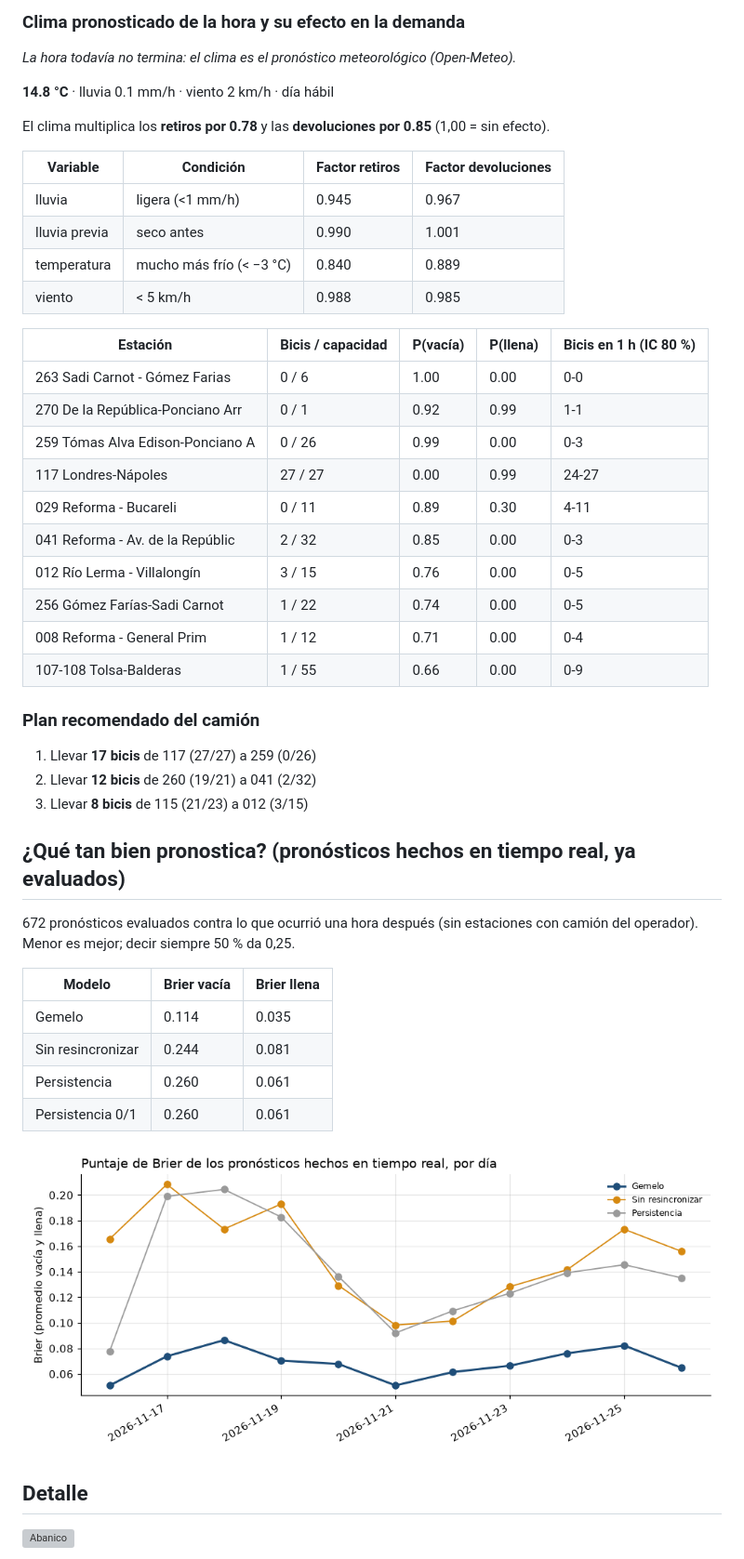
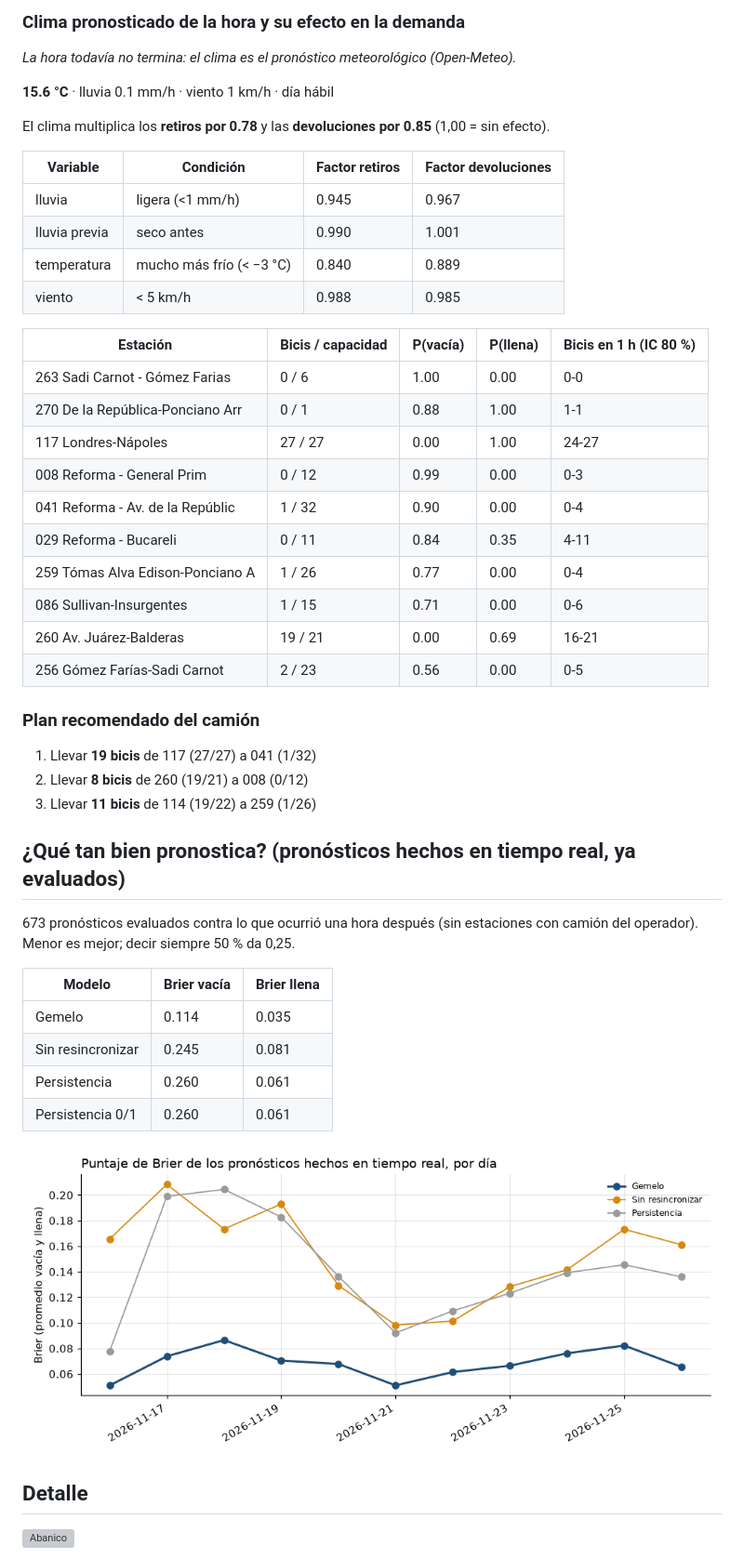
Before and after one commit to ignaburger68-hub/ecobici-gemelo, a Markdown page: gemelo_vivo/README.md, the part around one of its changes. Shown at 93% size. Drawn GitHub-style; pictures changed too: gemelo_vivo/brier_vivo.png; grey boxes are pictures that could not be loaded.

Commit message:
Lecturas 2026-11-26 17:35 UTC

```diff
--- a/gemelo_vivo/README.md
+++ b/gemelo_vivo/README.md
@@ -10,7 +10,7 @@ Página actualizada automáticamente el 26/11/2026 11:20 (hora de Ciudad de Méx
 
 _La hora todavía no termina: el clima es el pronóstico meteorológico (Open-Meteo)._
 
-**14.8 °C** · lluvia 0.1 mm/h · viento 2 km/h · día hábil
+**15.6 °C** · lluvia 0.1 mm/h · viento 1 km/h · día hábil
 
 El clima multiplica los **retiros por 0.78** y las **devoluciones por 0.85** (1,00 = sin efecto).
 
@@ -24,30 +24,30 @@ El clima multiplica los **retiros por 0.78** y las **devoluciones por 0.85** (1,
 | Estación | Bicis / capacidad | P(vacía) | P(llena) | Bicis en 1 h (IC 80 %) |
 | --- | --- | --- | --- | --- |
 | 263 Sadi Carnot - Gómez Farias | 0 / 6 | 1.00 | 0.00 | 0-0 |
-| 270 De la República-Ponciano Arr | 0 / 1 | 0.92 | 0.99 | 1-1 |
-| 259 Tómas Alva Edison-Ponciano A | 0 / 26 | 0.99 | 0.00 | 0-3 |
-| 117 Londres-Nápoles | 27 / 27 | 0.00 | 0.99 | 24-27 |
-| 029 Reforma - Bucareli | 0 / 11 | 0.89 | 0.30 | 4-11 |
-| 041 Reforma - Av. de la Repúblic | 2 / 32 | 0.85 | 0.00 | 0-3 |
-| 012 Río Lerma - Villalongín | 3 / 15 | 0.76 | 0.00 | 0-5 |
-| 256 Gómez Farías-Sadi Carnot | 1 / 22 | 0.74 | 0.00 | 0-5 |
-| 008 Reforma - General Prim | 1 / 12 | 0.71 | 0.00 | 0-4 |
-| 107-108 Tolsa-Balderas | 1 / 55 | 0.66 | 0.00 | 0-9 |
+| 270 De la República-Ponciano Arr | 0 / 1 | 0.88 | 1.00 | 1-1 |
+| 117 Londres-Nápoles | 27 / 27 | 0.00 | 1.00 | 24-27 |
+| 008 Reforma - General Prim | 0 / 12 | 0.99 | 0.00 | 0-3 |
+| 041 Reforma - Av. de la Repúblic | 1 / 32 | 0.90 | 0.00 | 0-4 |
+| 029 Reforma - Bucareli | 0 / 11 | 0.84 | 0.35 | 4-11 |
+| 259 Tómas Alva Edison-Ponciano A | 1 / 26 | 0.77 | 0.00 | 0-4 |
+| 086 Sullivan-Insurgentes | 1 / 15 | 0.71 | 0.00 | 0-6 |
+| 260 Av. Juárez-Balderas | 19 / 21 | 0.00 | 0.69 | 16-21 |
+| 256 Gómez Farías-Sadi Carnot | 2 / 23 | 0.56 | 0.00 | 0-5 |
 
 ### Plan recomendado del camión
 
-1. Llevar **17 bicis** de 117 (27/27) a 259 (0/26)
-2. Llevar **12 bicis** de 260 (19/21) a 041 (2/32)
-3. Llevar **8 bicis** de 115 (21/23) a 012 (3/15)
+1. Llevar **19 bicis** de 117 (27/27) a 041 (1/32)
+2. Llevar **8 bicis** de 260 (19/21) a 008 (0/12)
+3. Llevar **11 bicis** de 114 (19/22) a 259 (1/26)
 
 ## ¿Qué tan bien pronostica? (pronósticos hechos en tiempo real, ya evaluados)
 
-672 pronósticos evaluados contra lo que ocurrió una hora después (sin estaciones con camión del operador). Menor es mejor; decir siempre 50 % da 0,25.
+673 pronósticos evaluados contra lo que ocurrió una hora después (sin estaciones con camión del operador). Menor es mejor; decir siempre 50 % da 0,25.
 
 | Modelo | Brier vacía | Brier llena |
 | --- | --- | --- |
 | Gemelo | 0.114 | 0.035 |
-| Sin resincronizar | 0.244 | 0.081 |
+| Sin resincronizar | 0.245 | 0.081 |
 | Persistencia | 0.260 | 0.061 |
 | Persistencia 0/1 | 0.260 | 0.061 |
 
```
Also changed, not shown: other parts of gemelo_vivo/README.md (+2 -2 lines), 12 other files.
